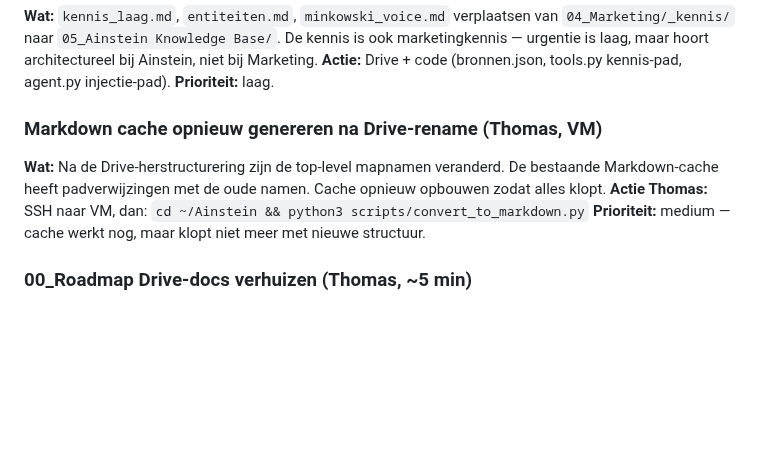
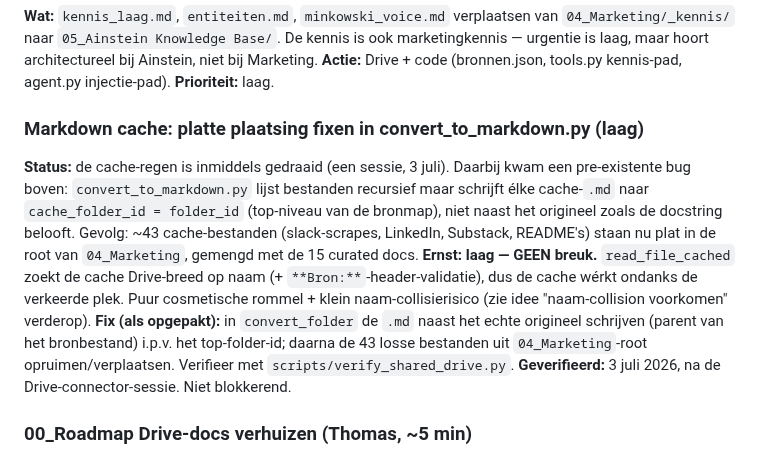
Before and after one commit to tthiadens-TT/Ainstein, a Markdown page: plans/ainstein-roadmap.md, the part around the change. Drawn GitHub-style; blank space fills up the shorter version.

Commit message:
docs(roadmap): markdown-cache platte plaatsing als laag backlog-item (cache werkt, wel rommel in 04_Marketing root)
Co-Authored-By: Claude Opus 4.8 <noreply@anthropic.com>

```diff
--- a/plans/ainstein-roadmap.md
+++ b/plans/ainstein-roadmap.md
@@ -78,10 +78,11 @@ Grotendeels gedaan (3 juli, zie ✅ Gedaan): stray `06_Marketing`, dubbele lege
 **Actie:** Drive + code (bronnen.json, tools.py kennis-pad, agent.py injectie-pad).
 **Prioriteit:** laag.
 
-### Markdown cache opnieuw genereren na Drive-rename (Thomas, VM)
-**Wat:** Na de Drive-herstructurering zijn de top-level mapnamen veranderd. De bestaande Markdown-cache heeft padverwijzingen met de oude namen. Cache opnieuw opbouwen zodat alles klopt.
-**Actie Thomas:** SSH naar VM, dan: `cd ~/Ainstein && python3 scripts/convert_to_markdown.py`
-**Prioriteit:** medium — cache werkt nog, maar klopt niet meer met nieuwe structuur.
+### Markdown cache: platte plaatsing fixen in convert_to_markdown.py (laag)
+**Status:** de cache-regen is inmiddels gedraaid (een sessie, 3 juli). Daarbij kwam een pre-existente bug boven: `convert_to_markdown.py` lijst bestanden recursief maar schrijft élke cache-`.md` naar `cache_folder_id = folder_id` (top-niveau van de bronmap), niet naast het origineel zoals de docstring belooft. Gevolg: ~43 cache-bestanden (slack-scrapes, LinkedIn, Substack, README's) staan nu plat in de root van `04_Marketing`, gemengd met de 15 curated docs.
+**Ernst: laag — GEEN breuk.** `read_file_cached` zoekt de cache Drive-breed op naam (+ `**Bron:**`-header-validatie), dus de cache wérkt ondanks de verkeerde plek. Puur cosmetische rommel + klein naam-collisierisico (zie idee "naam-collision voorkomen" verderop).
+**Fix (als opgepakt):** in `convert_folder` de `.md` naast het echte origineel schrijven (parent van het bronbestand) i.p.v. het top-folder-id; daarna de 43 losse bestanden uit `04_Marketing`-root opruimen/verplaatsen. Verifieer met `scripts/verify_shared_drive.py`.
+**Geverifieerd:** 3 juli 2026, na de Drive-connector-sessie. Niet blokkerend.
 
 ### 00_Roadmap Drive-docs verhuizen (Thomas, ~5 min)
 **Wat:** Twee docs in `00_Roadmap` Drive-folder ("OPTIE 2 — Claude Projects Tutorial", "OPTIE 3 — MCP Server Architecture") verplaatsen naar `05_Ainstein Knowledge Base/Roadmap/`. Daarna lege `00_Roadmap` verwijderen.
```
